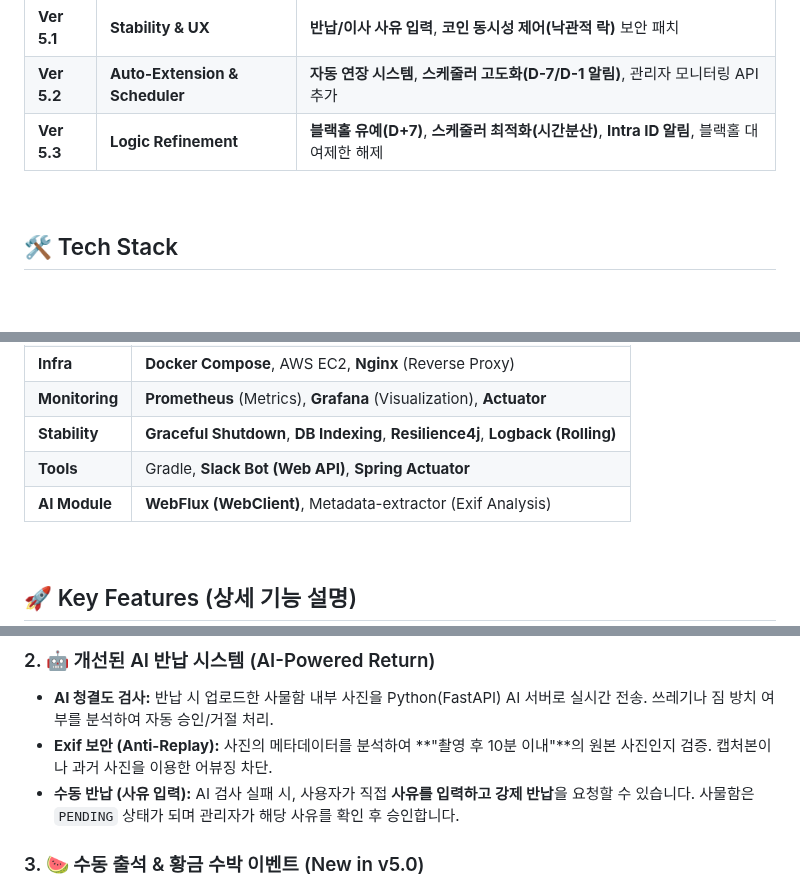
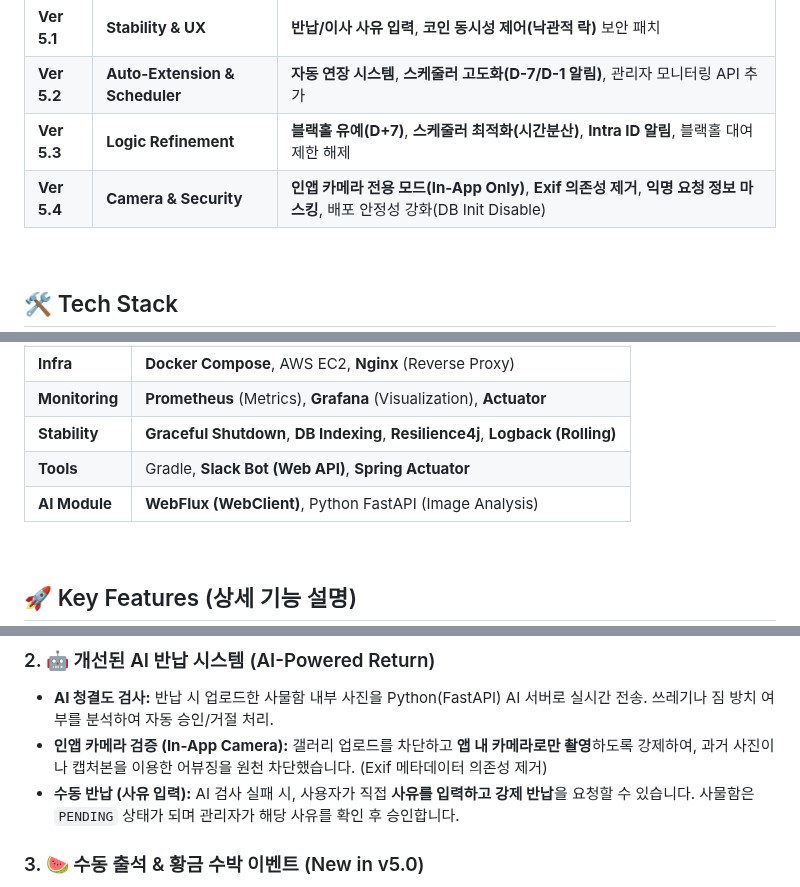
Before and after one commit to farmer0010/ft_transcendence, a Markdown page: backend/README.md, 3 parts joined by grey strips. Drawn GitHub-style; blank space fills up the shorter version.

Commit message:
docs: Update README for v5.4 (In-App Camera & Security)

```diff
--- a/backend/README.md
+++ b/backend/README.md
@@ -315,6 +315,7 @@ erDiagram
 | **Ver 5.1** | **Stability & UX** | **반납/이사 사유 입력**, **코인 동시성 제어(낙관적 락)** 보안 패치 |
 | **Ver 5.2** | **Auto-Extension & Scheduler** | **자동 연장 시스템**, **스케줄러 고도화(D-7/D-1 알림)**, 관리자 모니터링 API 추가 |
 | **Ver 5.3** | **Logic Refinement** | **블랙홀 유예(D+7)**, **스케줄러 최적화(시간분산)**, **Intra ID 알림**, 블랙홀 대여제한 해제 |
+| **Ver 5.4** | **Camera & Security** | **인앱 카메라 전용 모드(In-App Only)**, **Exif 의존성 제거**, **익명 요청 정보 마스킹**, 배포 안정성 강화(DB Init Disable) |
 
 <br>
 
@@ -328,7 +329,7 @@ erDiagram
 | **Monitoring** | **Prometheus** (Metrics), **Grafana** (Visualization), **Actuator** |
 | **Stability** | **Graceful Shutdown**, **DB Indexing**, **Resilience4j**, **Logback (Rolling)** |
 | **Tools** | Gradle, **Slack Bot (Web API)**, **Spring Actuator** |
-| **AI Module** | **WebFlux (WebClient)**, Metadata-extractor (Exif Analysis) |
+| **AI Module** | **WebFlux (WebClient)**, Python FastAPI (Image Analysis) |
 
 <br>
 
@@ -341,7 +342,7 @@ erDiagram
 
 ### 2. 🤖 개선된 AI 반납 시스템 (AI-Powered Return)
 * **AI 청결도 검사:** 반납 시 업로드한 사물함 내부 사진을 Python(FastAPI) AI 서버로 실시간 전송. 쓰레기나 짐 방치 여부를 분석하여 자동 승인/거절 처리.
-* **Exif 보안 (Anti-Replay):** 사진의 메타데이터를 분석하여 **"촬영 후 10분 이내"**의 원본 사진인지 검증. 캡처본이나 과거 사진을 이용한 어뷰징 차단.
+* **인앱 카메라 검증 (In-App Camera):** 갤러리 업로드를 차단하고 **앱 내 카메라로만 촬영**하도록 강제하여, 과거 사진이나 캡처본을 이용한 어뷰징을 원천 차단했습니다. (Exif 메타데이터 의존성 제거)
 * **수동 반납 (사유 입력):** AI 검사 실패 시, 사용자가 직접 **사유를 입력하고 강제 반납**을 요청할 수 있습니다. 사물함은 `PENDING` 상태가 되며 관리자가 해당 사유를 확인 후 승인합니다.
 
 ### 3. 🍉 수동 출석 & 황금 수박 이벤트 (New in v5.0)
```
